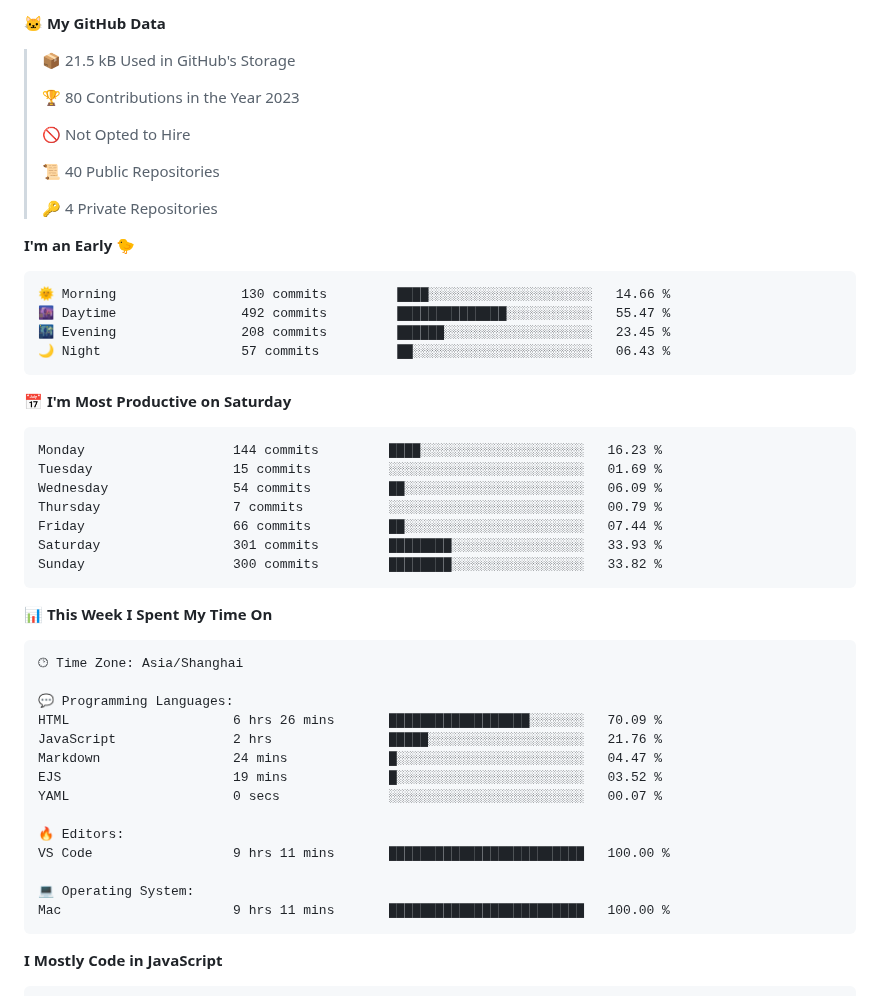
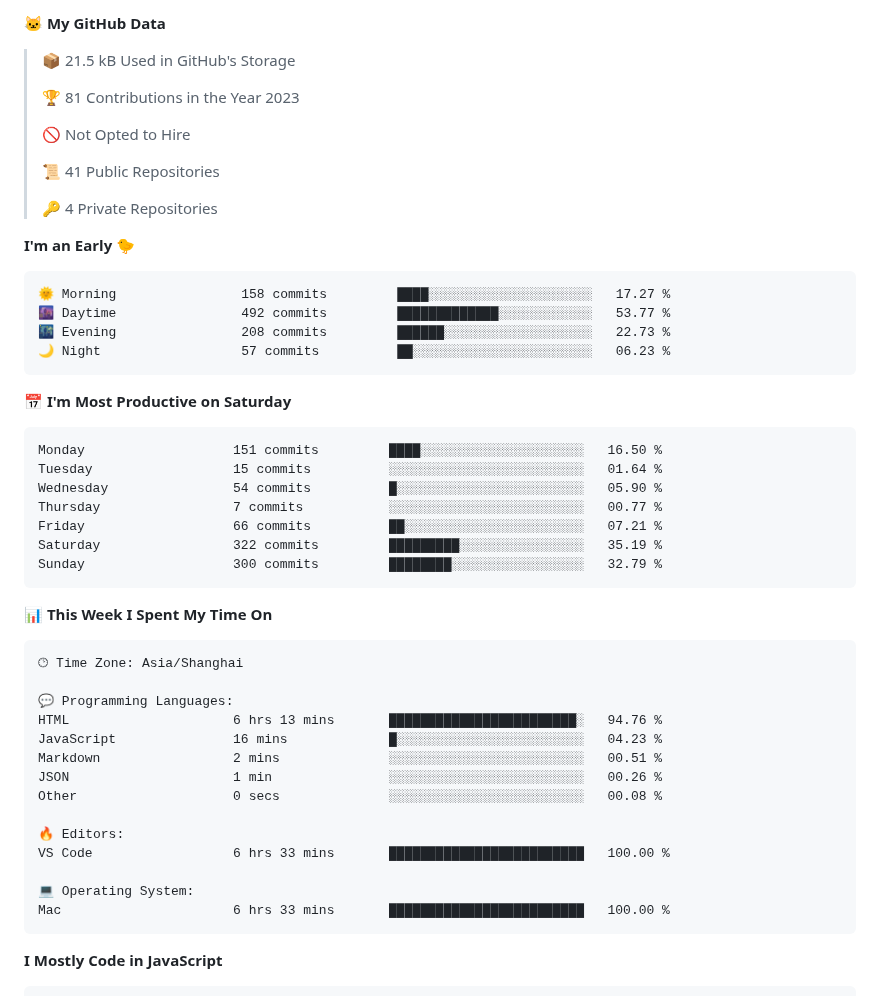
Before and after one commit to silence1018/silence1018, a Markdown page: README.md, the part around one of its changes. GitHub-like rendering.

Commit message:
Updated with Dev Metrics

````diff
--- a/README.md
+++ b/README.md
@@ -18,32 +18,32 @@
 
 > 📦 21.5 kB Used in GitHub's Storage
  >
-> 🏆 80 Contributions in the Year 2023
+> 🏆 81 Contributions in the Year 2023
  >
 > 🚫 Not Opted to Hire
  >
-> 📜 40 Public Repositories
+> 📜 41 Public Repositories
  >
 > 🔑 4 Private Repositories
  >
 **I'm an Early 🐤**
 
 ```text
-🌞 Morning                130 commits         ████░░░░░░░░░░░░░░░░░░░░░   14.66 %
-🌆 Daytime                492 commits         ██████████████░░░░░░░░░░░   55.47 %
-🌃 Evening                208 commits         ██████░░░░░░░░░░░░░░░░░░░   23.45 %
-🌙 Night                  57 commits          ██░░░░░░░░░░░░░░░░░░░░░░░   06.43 %
+🌞 Morning                158 commits         ████░░░░░░░░░░░░░░░░░░░░░   17.27 %
+🌆 Daytime                492 commits         █████████████░░░░░░░░░░░░   53.77 %
+🌃 Evening                208 commits         ██████░░░░░░░░░░░░░░░░░░░   22.73 %
+🌙 Night                  57 commits          ██░░░░░░░░░░░░░░░░░░░░░░░   06.23 %
 ```
 📅 **I'm Most Productive on Saturday**
 
 ```text
-Monday                   144 commits         ████░░░░░░░░░░░░░░░░░░░░░   16.23 %
-Tuesday                  15 commits          ░░░░░░░░░░░░░░░░░░░░░░░░░   01.69 %
-Wednesday                54 commits          ██░░░░░░░░░░░░░░░░░░░░░░░   06.09 %
-Thursday                 7 commits           ░░░░░░░░░░░░░░░░░░░░░░░░░   00.79 %
-Friday                   66 commits          ██░░░░░░░░░░░░░░░░░░░░░░░   07.44 %
-Saturday                 301 commits         ████████░░░░░░░░░░░░░░░░░   33.93 %
-Sunday                   300 commits         ████████░░░░░░░░░░░░░░░░░   33.82 %
+Monday                   151 commits         ████░░░░░░░░░░░░░░░░░░░░░   16.50 %
+Tuesday                  15 commits          ░░░░░░░░░░░░░░░░░░░░░░░░░   01.64 %
+Wednesday                54 commits          █░░░░░░░░░░░░░░░░░░░░░░░░   05.90 %
+Thursday                 7 commits           ░░░░░░░░░░░░░░░░░░░░░░░░░   00.77 %
+Friday                   66 commits          ██░░░░░░░░░░░░░░░░░░░░░░░   07.21 %
+Saturday                 322 commits         █████████░░░░░░░░░░░░░░░░   35.19 %
+Sunday                   300 commits         ████████░░░░░░░░░░░░░░░░░   32.79 %
 ```
 
 
@@ -53,17 +53,17 @@ Sunday                   300 commits         ████████░░░
 🕑︎ Time Zone: Asia/Shanghai
 
 💬 Programming Languages:
-HTML                     6 hrs 26 mins       ██████████████████░░░░░░░   70.09 %
-JavaScript               2 hrs               █████░░░░░░░░░░░░░░░░░░░░   21.76 %
-Markdown                 24 mins             █░░░░░░░░░░░░░░░░░░░░░░░░   04.47 %
-EJS                      19 mins             █░░░░░░░░░░░░░░░░░░░░░░░░   03.52 %
-YAML                     0 secs              ░░░░░░░░░░░░░░░░░░░░░░░░░   00.07 %
+HTML                     6 hrs 13 mins       ████████████████████████░   94.76 %
+JavaScript               16 mins             █░░░░░░░░░░░░░░░░░░░░░░░░   04.23 %
+Markdown                 2 mins              ░░░░░░░░░░░░░░░░░░░░░░░░░   00.51 %
+JSON                     1 min               ░░░░░░░░░░░░░░░░░░░░░░░░░   00.26 %
+Other                    0 secs              ░░░░░░░░░░░░░░░░░░░░░░░░░   00.08 %
 
 🔥 Editors:
-VS Code                  9 hrs 11 mins       █████████████████████████   100.00 %
+VS Code                  6 hrs 33 mins       █████████████████████████   100.00 %
 
 💻 Operating System:
-Mac                      9 hrs 11 mins       █████████████████████████   100.00 %
+Mac                      6 hrs 33 mins       █████████████████████████   100.00 %
 ```
 
 **I Mostly Code in JavaScript**
````
Also changed, not shown: other parts of README.md (+2 -2 lines).
